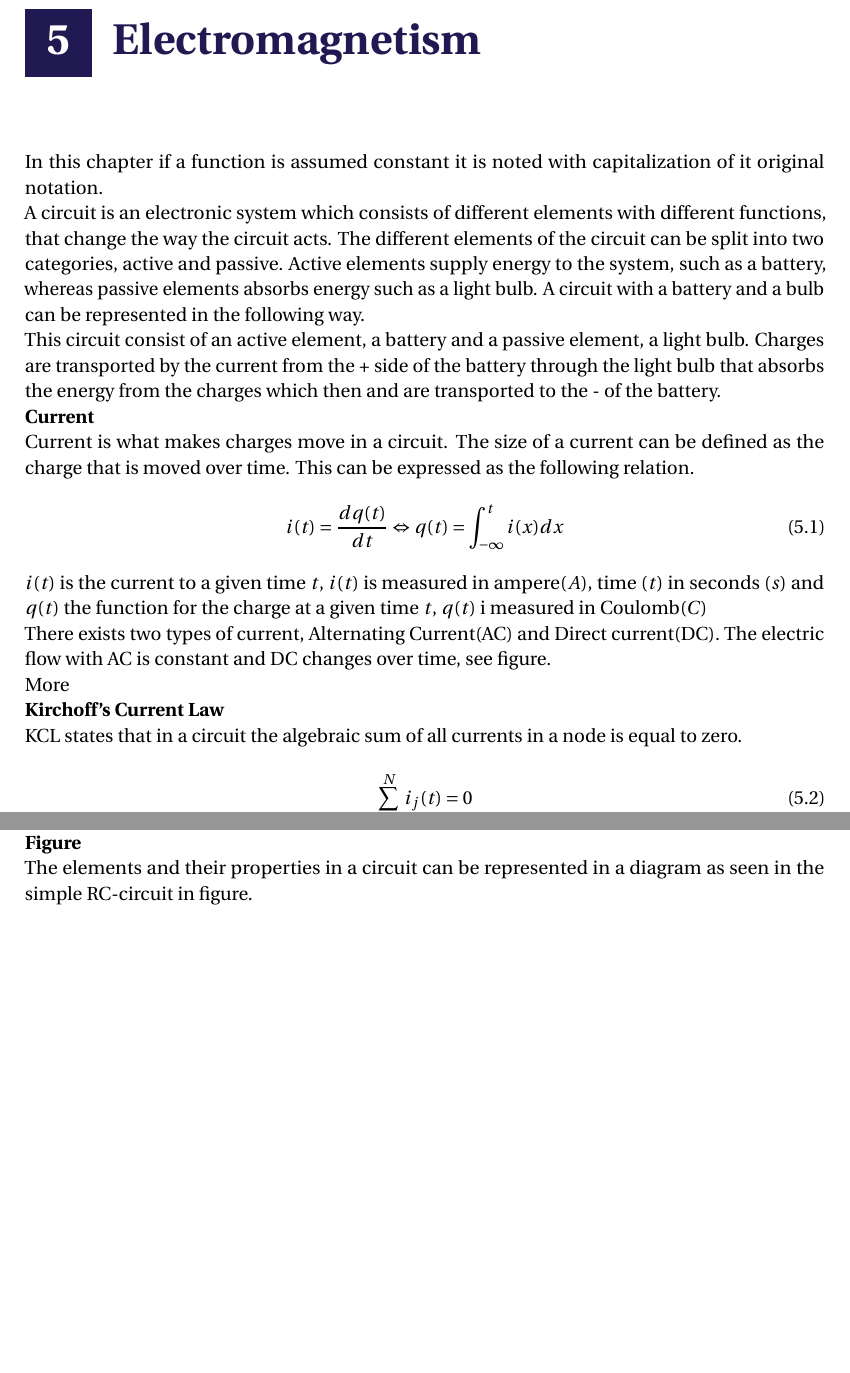
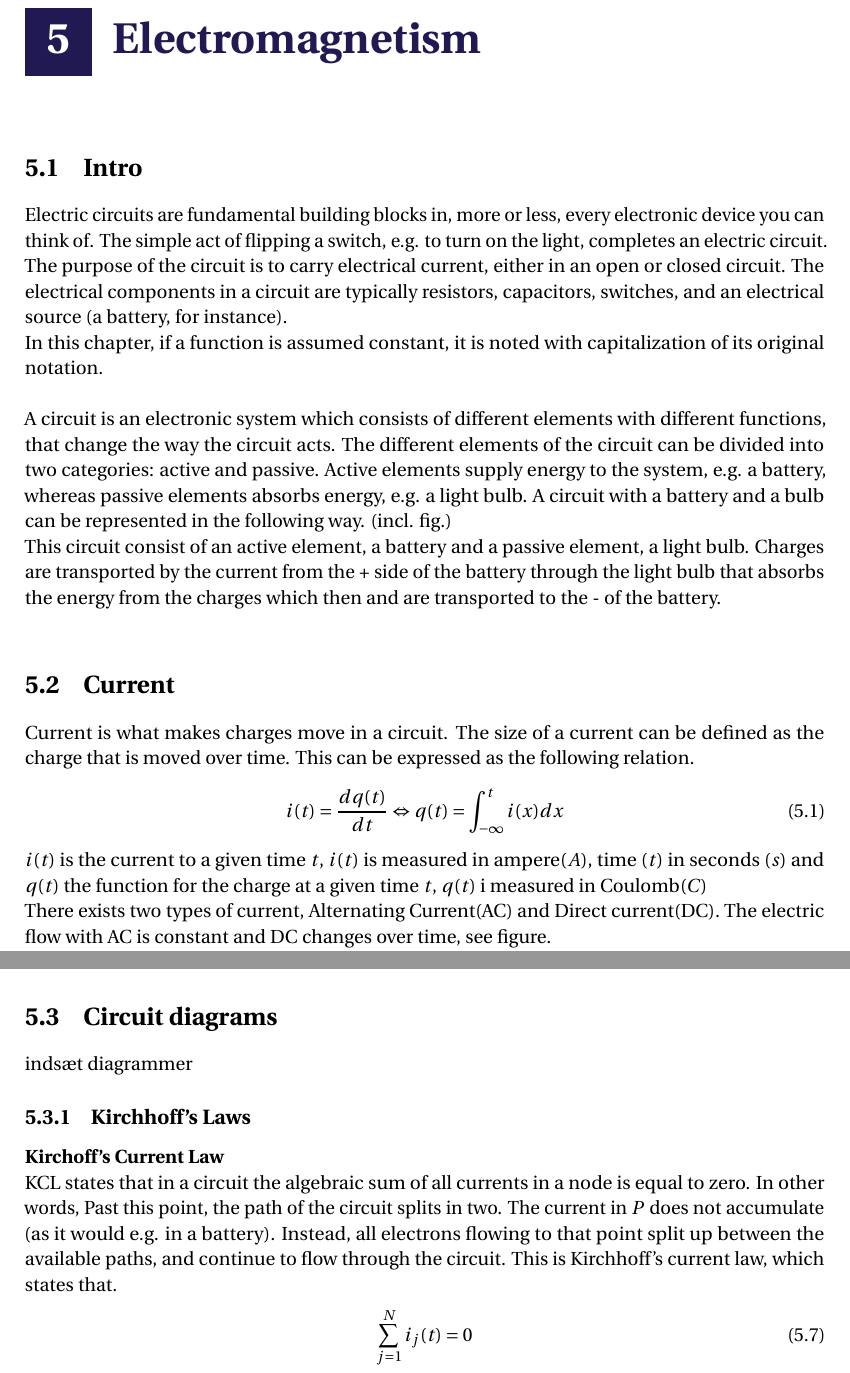
Before and after one commit to vannare/P1, a LaTeX thesis (master.tex, which reads incl/main/electro.tex): two parts of pages 15 and 16 of 19 before the commit and two parts of pages 15 and 16 of 21 after it, joined at a grey line, cut so that both start at the same text, the shorter picture padded with empty space. Compiled offline with pdfLaTeX.

Commit message:
Update books.bib, electro.tex, and master.tex

```diff
--- a/incl/main/electro.tex
+++ b/incl/main/electro.tex
@@ -1,12 +1,13 @@
 \chapter{Electromagnetism}
-In this chapter if a function is assumed constant it is noted with capitalization of it original notation.
+\section{Intro}
+Electric circuits are fundamental building blocks in, more or less, every electronic device you can think of. The simple act of flipping a switch, e.g. to turn on the light, completes an electric circuit. The purpose of the circuit is to carry electrical current, either in an open or closed circuit. The electrical components in a circuit are typically resistors, capacitors,  switches, and an electrical source (a battery, for instance).
 \\
-A circuit is an electronic system which consists of different elements with different functions, that change the way the circuit acts. The different elements of the circuit can be split into two categories, active and passive. Active elements supply energy to the system, such as a battery, whereas passive elements absorbs energy such as a light bulb. A circuit with a battery and a bulb can be represented in the following way.
+In this chapter, if a function is assumed constant, it is noted with capitalization of its original notation.
 \\
-This circuit consist of an active element, a battery and a passive element, a light bulb. Charges are transported by the current from the + side of the battery through the light bulb that absorbs the energy from the charges which then and are transported to the - of the battery.
 \\
-\textbf{Current}
+A circuit is an electronic system which consists of different elements with different functions, that change the way the circuit acts. The different elements of the circuit can be divided into two categories: active and passive. Active elements supply energy to the system, e.g. a battery, whereas passive elements absorbs energy, e.g. a light bulb. A circuit with a battery and a bulb can be represented in the following way. (incl. fig.)\\ This circuit consist of an active element, a battery and a passive element, a light bulb. Charges are transported by the current from the + side of the battery through the light bulb that absorbs the energy from the charges which then and are transported to the - of the battery.
 \\
+\section{Current}
 Current is what makes charges move in a circuit. The size of a current can be defined as the charge that is moved over time. This can be expressed as the following relation.
 \begin{align}
 i(t)=\dfrac{dq(t)}{dt} \Leftrightarrow q(t)=\int_{-\infty}^{t}i(x)dx
@@ -17,13 +18,6 @@ There exists two types of current, Alternating Current(AC) and Direct current(DC
 \\
 More
 \\
-\textbf{Kirchoff's Current Law}
-\\
-KCL states that in a circuit the algebraic sum of all currents in a node is equal to zero.
-\begin{align}
-\sum_{j=1}^{N} i_{j}(t) = 0
-\end{align}
-"$i_{j}(t)$ is the $k$'th current entering the node through branch $j$  with $N$ branches connected to the node" (Diff. or cite).
 \\
 \textbf{Resistance}
 \\
@@ -70,7 +58,16 @@ The time constant ($\tau$) is defined as.
 \tau = RC
 \end{align}
 Even though the graph for (??) have a horizontal asymptote, the capacitor is defined as fully charged at $5\tau$.
+
+\section{Circuit diagrams}
+
+indsæt diagrammer
+\subsection{Kirchhoff's Laws}
+\textbf{Kirchoff's Current Law}
 \\
-\textbf{Figure}
+KCL states that in a circuit the algebraic sum of all currents in a node is equal to zero. In other words, Past this point, the path of the circuit splits in two. The current in $P$ does not accumulate (as it would e.g. in a battery). Instead, all electrons flowing to that point split up between the available paths, and continue to flow through the circuit. This is Kirchhoff’s current law, which states that.
+\begin{align}
+\sum_{j=1}^{N} i_{j}(t) = 0
+\end{align}
+where $i_{j}(t)$ is the $k$'th current entering the node through branch $j$, with $N$ branches connected to the node.\cite[page~32]{bcircuit}
 \\
-The elements and their properties in a circuit can be represented in a diagram as seen in the simple RC-circuit in  figure.
```
Also changed, not shown: incl/bib/books.bib (+8 -0 lines), incl/main/electro.tex (15 more changed lines).
